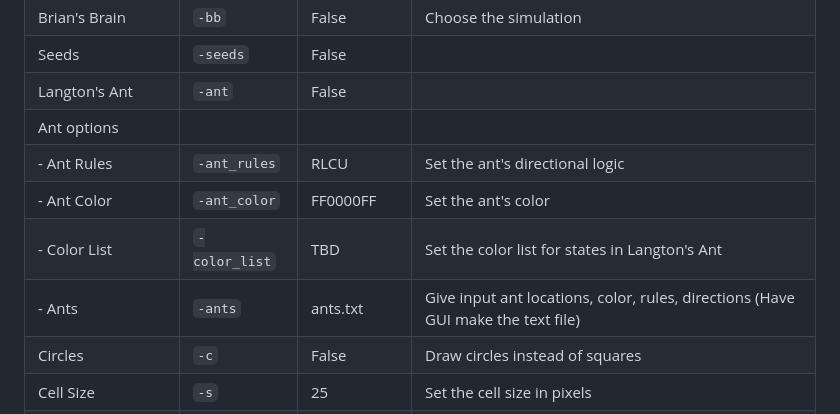
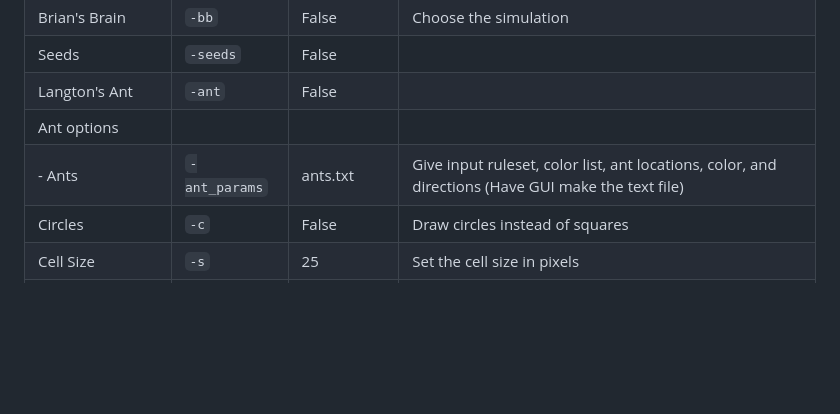
Before and after one commit to JSpenJS17/SimWall, a Markdown page: README.md, the part around the change. GitHub-like rendering; blank space fills up the shorter version.

```diff
--- a/README.md
+++ b/README.md
@@ -22,10 +22,7 @@ Link Langton's Ant
 | Seeds           | `-seeds`       | False         |                                                                             |
 | Langton's Ant   | `-ant`         | False         |                                                                             |
 | Ant options     |                |               |                                                                             |
-| - Ant Rules     | `-ant_rules`   | RLCU          | Set the ant's directional logic                                             |
-| - Ant Color     | `-ant_color`   | FF0000FF      | Set the ant's color                                                         |
-| - Color List    | `-color_list`  | TBD           | Set the color list for states in Langton's Ant                              |
-| - Ants          | `-ants`        | ants.txt      | Give input ant locations, color, rules, directions (Have GUI make the text file) |
+| - Ants          | `-ant_params`        | ants.txt      | Give input ruleset, color list, ant locations, color, and directions (Have GUI make the text file) |
 | Circles         | `-c`           | False         | Draw circles instead of squares                                             |
 | Cell Size       | `-s`           | 25            | Set the cell size in pixels                                                 |
 | Disable Keybinds| `-nk`          | False         |                                                                             |
```
